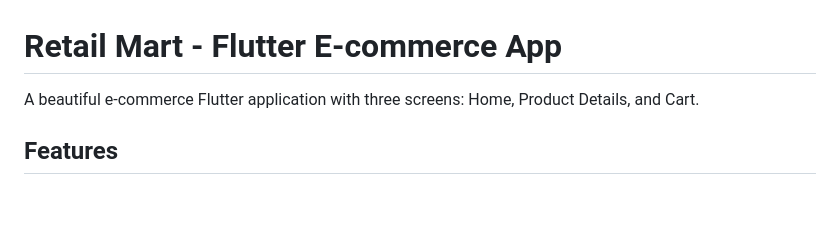
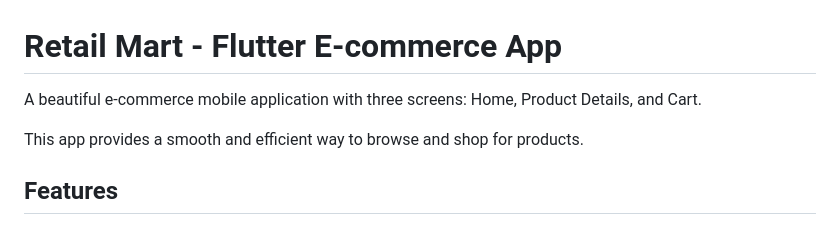
Before and after one commit to toe-dot-tech/Retail-Mart, a Markdown page: README.md, the part around one of its changes. GitHub-like rendering; blank space fills up the shorter version.

```diff
--- a/README.md
+++ b/README.md
@@ -1,6 +1,8 @@
 # Retail Mart - Flutter E-commerce App
 
-A beautiful e-commerce Flutter application with three screens: Home, Product Details, and Cart.
+A beautiful e-commerce mobile application with three screens: Home, Product Details, and Cart.
+
+This app provides a smooth and efficient way to browse and shop for products.
 
 ## Features
 
```
Also changed, not shown: other parts of README.md (+2 -1 lines).
